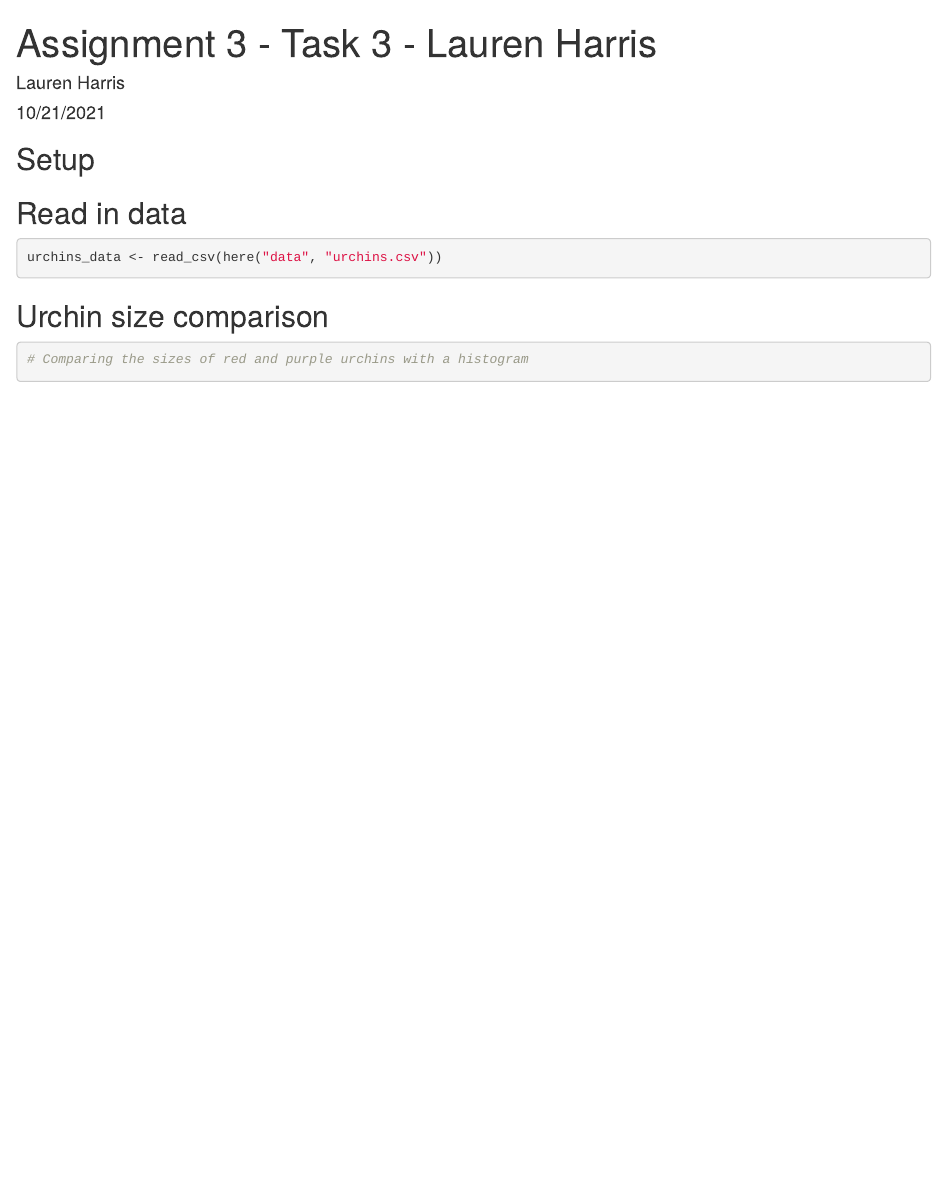
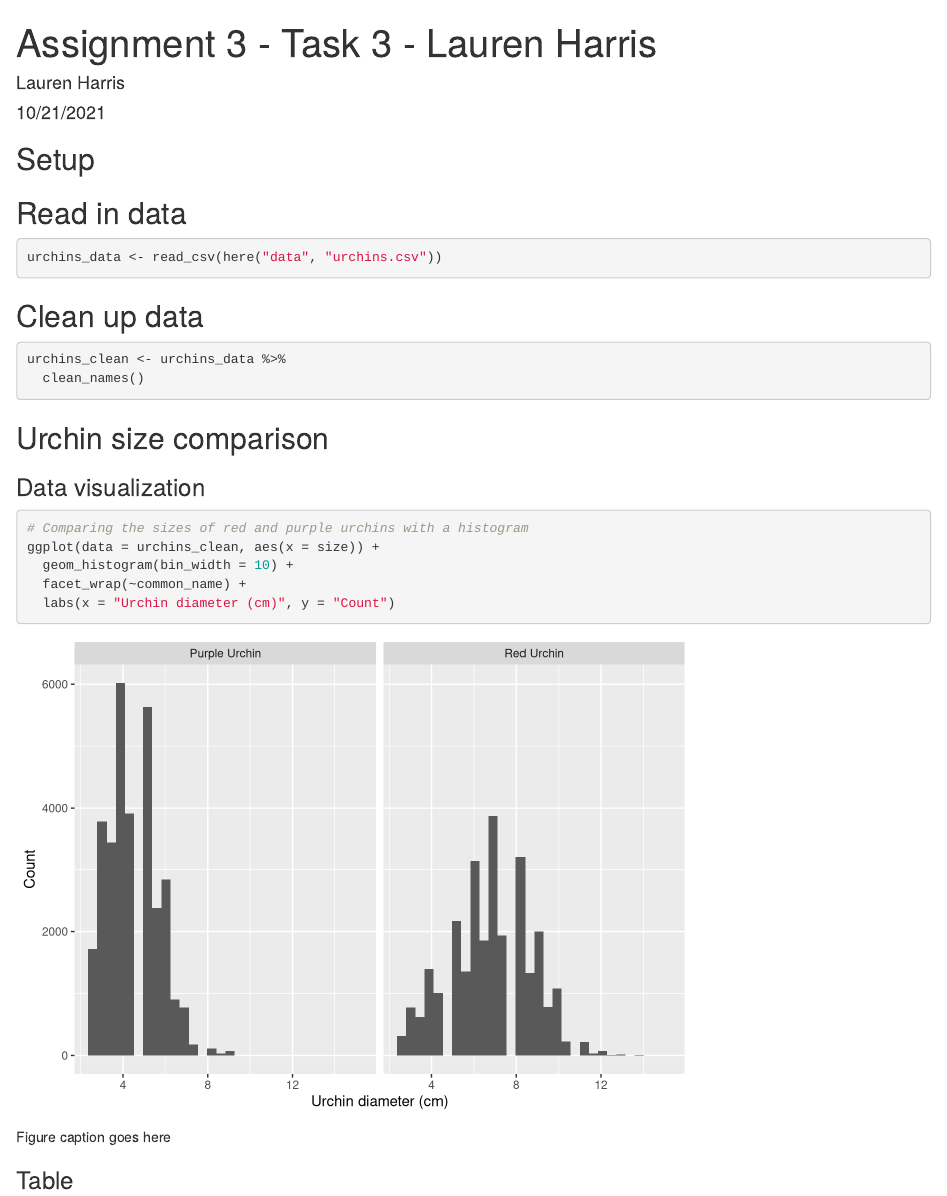
Before and after one commit to laurenaceae/a3-task3-task4-lh, an R Markdown document (code/a3_task3_lauren_harris.Rmd): the page in a window 1100 px wide, from its top. Rendered offline with R 4.5, knitr and Pandoc, with nearby package versions; column names are cleaned by a stand-in for the janitor package.

Commit message:
first graph done

````diff
--- a/code/a3_task3_lauren_harris.Rmd
+++ b/code/a3_task3_lauren_harris.Rmd
@@ -17,8 +18,26 @@ library(tidyverse)
 urchins_data <- read_csv(here("data", "urchins.csv"))
 ```
 
+## Clean up data
+```{r}
+urchins_clean <- urchins_data %>%
+  clean_names()
+```
+
 ## Urchin size comparison
+
+### Data visualization
 ```{r}
 # Comparing the sizes of red and purple urchins with a histogram
+ggplot(data = urchins_clean, aes(x = size)) +
+  geom_histogram(bin_width = 10) +
+  facet_wrap(~common_name) +
+  labs(x = "Urchin diameter (cm)", y = "Count")
+```
+
+Figure caption goes here
+
+### Table
+```{r}
 
 ```
````
Also changed, not shown: code/a3_task3_lauren_harris.Rmd (1 more changed lines).
